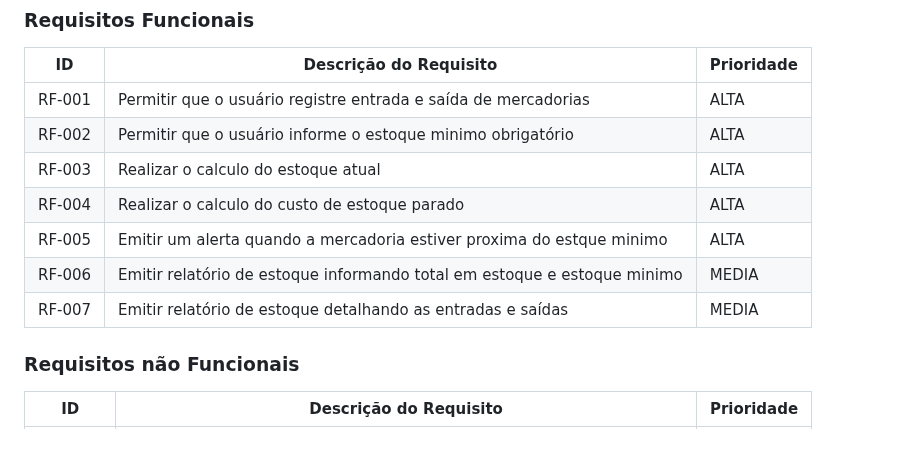
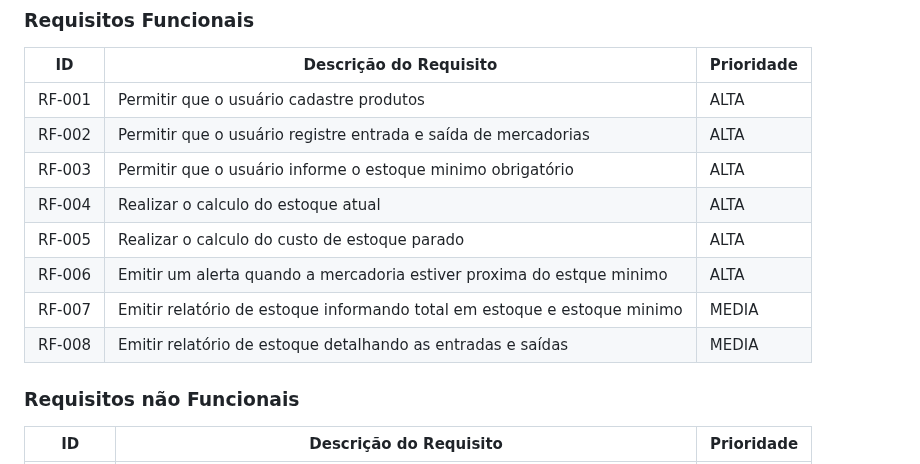
Before and after one commit to ICEI-PUC-Minas-PMV-ADS/pmv-ads-2023-1-e1-proj-web-t06-projetocontroleestoque, a Markdown page: docs/02-Especificação do Projeto.md, the part around the change. Rendered like a GitHub page.

```diff
--- a/docs/02-Especificação do Projeto.md
+++ b/docs/02-Especificação do Projeto.md
@@ -38,13 +38,14 @@ As tabelas que se seguem apresentam os requisitos funcionais e não funcionais q
 
 |ID    | Descrição do Requisito  | Prioridade |
 |------|-----------------------------------------|----|
-|RF-001| Permitir que o usuário registre entrada e saída de mercadorias | ALTA |
-|RF-002| Permitir que o usuário informe o estoque minimo obrigatório   | ALTA |
-|RF-003| Realizar o calculo do estoque atual | ALTA |
-|RF-004| Realizar o calculo do custo de estoque parado | ALTA |
-|RF-005| Emitir um alerta quando a mercadoria estiver proxima do estque minimo | ALTA |
-|RF-006| Emitir relatório de estoque informando total em estoque e estoque minimo | MEDIA |
-|RF-007| Emitir relatório de estoque detalhando as entradas e saídas | MEDIA |
+|RF-001| Permitir que o usuário cadastre produtos | ALTA |
+|RF-002| Permitir que o usuário registre entrada e saída de mercadorias | ALTA |
+|RF-003| Permitir que o usuário informe o estoque minimo obrigatório   | ALTA |
+|RF-004| Realizar o calculo do estoque atual | ALTA |
+|RF-005| Realizar o calculo do custo de estoque parado | ALTA |
+|RF-006| Emitir um alerta quando a mercadoria estiver proxima do estque minimo | ALTA |
+|RF-007| Emitir relatório de estoque informando total em estoque e estoque minimo | MEDIA |
+|RF-008| Emitir relatório de estoque detalhando as entradas e saídas | MEDIA |
 
 
 ### Requisitos não Funcionais
```
